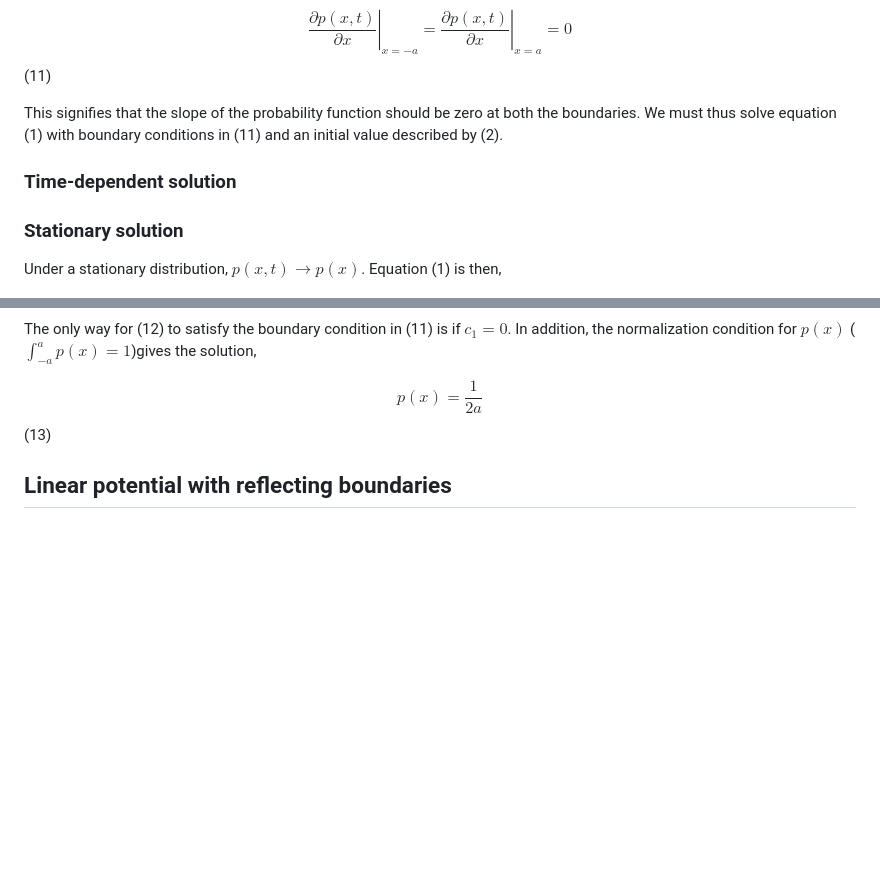
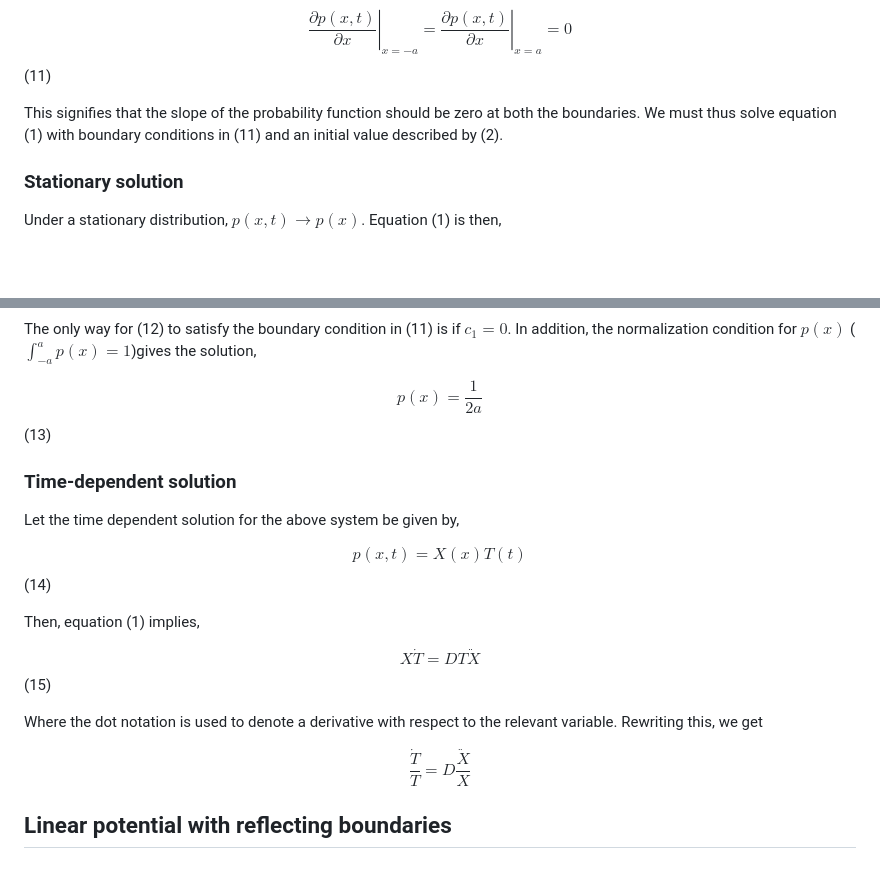
Before and after one commit to aVeryStrangeLoop/aVeryStrangeLoop.github.io, a Markdown page: problems/brownianflucpot/main.md, 2 parts joined by grey strips. GitHub-like rendering; blank space fills up the shorter version.

Commit message:
Feb 6, 2023, 9:31 PM

```diff
--- a/problems/brownianflucpot/main.md
+++ b/problems/brownianflucpot/main.md
@@ -67,8 +67,6 @@ $$\left. \frac{\partial p(x,t)}{\partial x} \right|_{x=-a} = \left. \frac{\parti
 
 This signifies that the slope of the probability function should be zero at both the boundaries. We must thus solve equation (1) with boundary conditions in (11) and an initial value described by (2).
 
-### Time-dependent solution
-
 ### Stationary solution
 
 Under a stationary distribution, $p(x,t)\rightarrow p(x)$. Equation (1) is then,
@@ -83,4 +81,18 @@ The only way for (12) to satisfy the boundary condition in (11) is if $c_1=0$. I
 
 $$ p(x) = \frac{1}{2a} $$ (13)
 
+### Time-dependent solution
+
+Let the time dependent solution for the above system be given by,
+
+$$p(x,t)=X(x)T(t)$$ (14)
+
+Then, equation (1) implies,
+
+$$ X \dot{T}  =DT\ddot{X}$$ (15)
+
+Where the dot notation is used to denote a derivative with respect to the relevant variable. Rewriting this, we get
+
+$$ \frac{\dot{T}}{T} = D \frac{\ddot{X}}{X}$$
+
 ## Linear potential with reflecting boundaries
```
